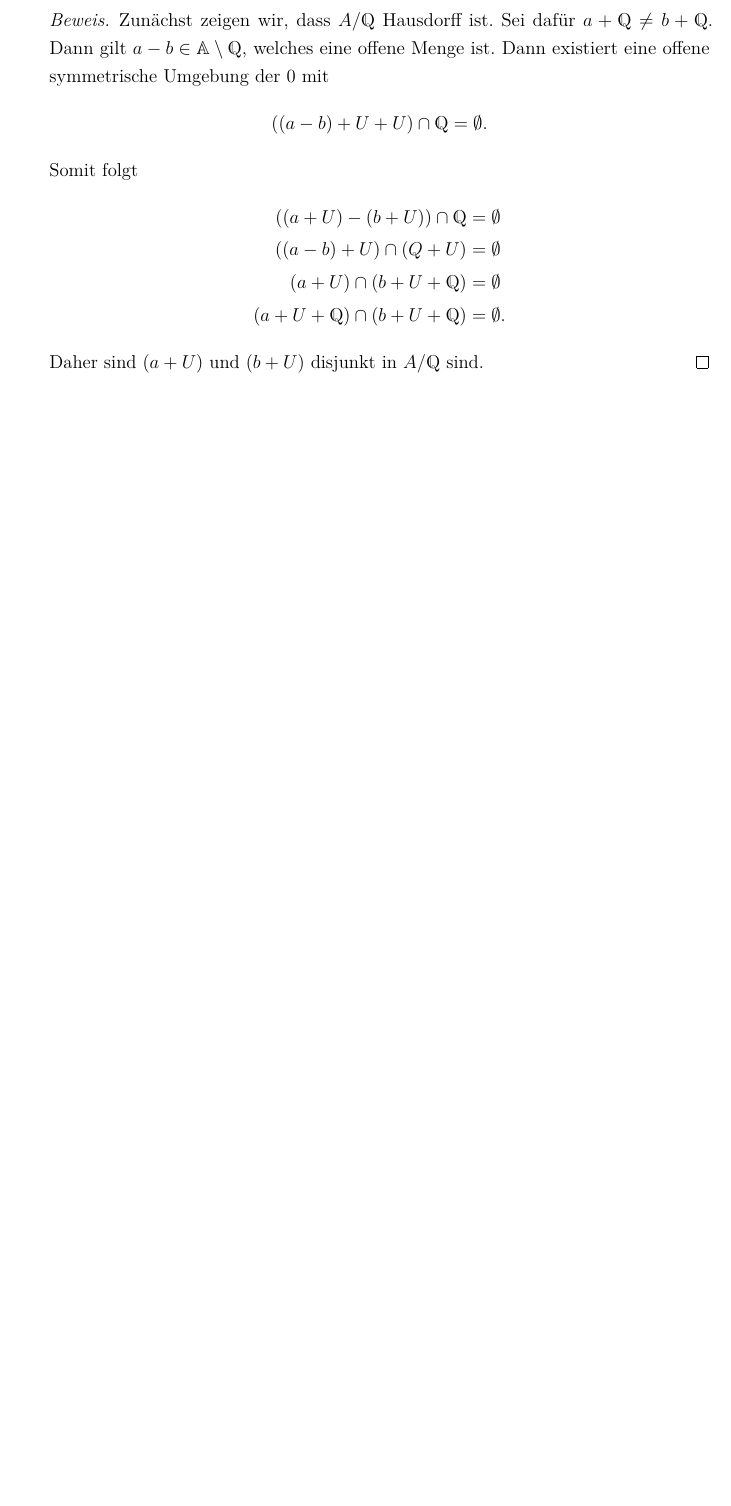
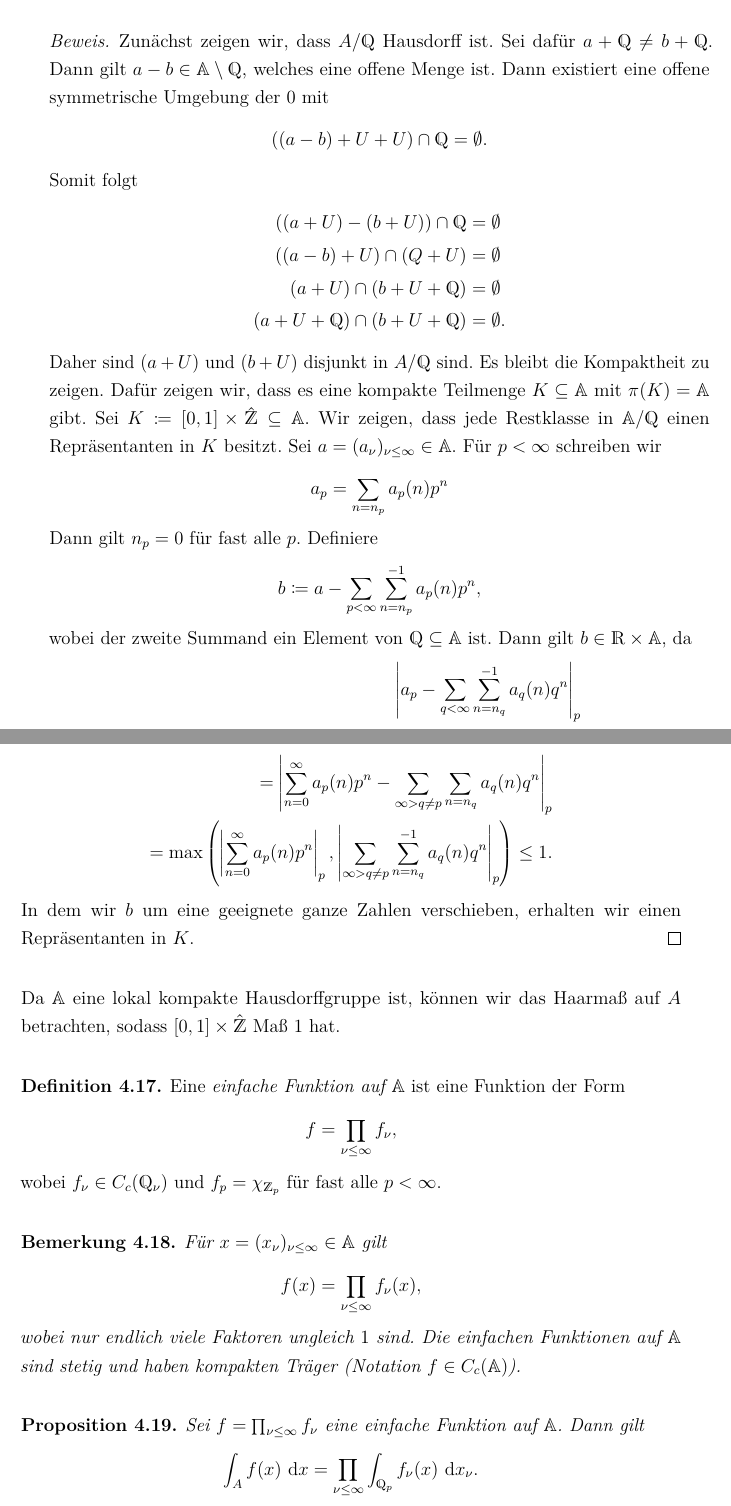
Before and after one commit to Jonas-Lenz/Automorphe-Formen, a LaTeX document (automorph.tex, which reads chap4.tex): part of page 22 of 22 before the commit and two parts of pages 22 and 23 of 25 after it, the two joined at a grey line, cut so that both start at the same text, the shorter picture padded with empty space. Compiled offline with pdfLaTeX.

Commit message:
forth chapter is complete (cleanup strongly has to be done)

```diff
--- a/chap4.tex
+++ b/chap4.tex
@@ -217,4 +217,53 @@ Somit folgt
 (a+U+\Q)\cap (b+U+\Q)&=\emptyset.
 \end{align*}
 Daher sind $(a+U)$ und $(b+U)$ disjunkt in $A/\Q$ sind.
+Es bleibt die Kompaktheit zu zeigen.
+Dafür zeigen wir, dass es eine kompakte Teilmenge $K \subseteq \A$ mit $\pi(K)=\A$ gibt.
+Sei $K\coloneqq [0,1]\times \hat{\Z}\subseteq \A$.
+Wir zeigen, dass jede Restklasse in $\A/\Q$ einen Repräsentanten in $K$ besitzt.
+Sei $a=(a_\nu)_{\nu \leq \infty} \in \A$. Für $p<\infty$ schreiben wir
+\begin{align*}
+a_p=\sum_{n=n_p} a_p(n)p^n
+\end{align*}
+Dann gilt $n_p=0$ für fast alle $p$.
+Definiere
+\begin{align*}
+b\coloneqq a- \sum_{p<\infty}\sum_{n=n_p}^{-1} a_p(n)p^n,
+\end{align*}
+wobei der zweite Summand ein Element von $\Q \subseteq \A$ ist.
+Dann gilt $b \in \R \times \A$, da
+\begin{align*}
+\abs{a_p-\sum_{q<\infty} \sum_{n=n_q}^{-1} a_q(n)q^n}_p\\
+=\abs{\sum_{n=0}^\infty a_p(n)p^n-\sum_{\infty>q\not =p} \sum_{n=n_q} a_q(n)q^n}_p\\
+=\max \left(\abs{\sum_{n=0}^\infty a_p(n)p^n}_p,\abs{\sum_{\infty>q\not =p} \sum_{n=n_q}^{-1} a_q(n)q^n}_p\right) \leq 1.
+\end{align*}
+%TODO schön untereinander schreiben
+In dem wir $b$ um eine geeignete ganze Zahlen verschieben, erhalten wir einen Repräsentanten in $K$.
 \end{proof}
+
+Da $\A$ eine lokal kompakte Hausdorffgruppe ist, können wir das Haarmaß auf $A$ betrachten, sodass $[0,1]\times \hat{\Z}$ Maß $1$ hat.
+
+\begin{defi}
+Eine \emph{einfache Funktion auf $\A$} ist eine Funktion der Form
+\begin{align*}
+f=\prod_{\nu \leq \infty} f_\nu,
+\end{align*}
+wobei $f_\nu \in C_c(\Q_\nu)$ und $f_p=\chi_{\Z_p}$ für fast alle $p<\infty$.
+\end{defi}
+%TODO schoenes C fuer diffbarkeit
+
+\begin{bem}
+Für $x=(x_\nu)_{\nu \leq \infty}\in \A$ gilt
+\begin{align*}
+f(x)=\prod_{\nu \leq \infty} f_\nu(x),
+\end{align*}
+wobei nur endlich viele Faktoren ungleich $1$ sind.
+Die einfachen Funktionen auf $\A$ sind stetig und haben kompakten Träger (Notation $f \in C_c(\A)$).
+\end{bem}
+
+\begin{prop}
+Sei $f=\prod_{\nu \leq \infty} f_\nu$ eine einfache Funktion auf $\A$.
+Dann gilt
+\begin{align*}
+\int_A f(x)~\mathrm{d}x=\prod_{\nu \leq \infty} \int_{\Q_p} f_\nu(x)~\mathrm{d}x_\nu.
+\end{align*}
@@ -220,0 +290,4 @@ Daher sind $(a+U)$ und $(b+U)$ disjunkt in $A/\Q$ sind.
+\int_Af(x)~\mathrm{d}x&=\int_{\A_I}f_I(x)~\mathrm{d}x \int_{\A^I}f^I(x)~\mathrm{d}x\\
+&=\prod_{\nu \in I} \int_{\Q_\nu} f_\nu(x)~\mathrm{d}x\\
+&=\prod_{\nu \leq \infty} \int_{\Q_\nu} f_\nu(x)~\mathrm{d}x,
+\end{align*}
```
Also changed, not shown: chap4.tex (83 more changed lines).
